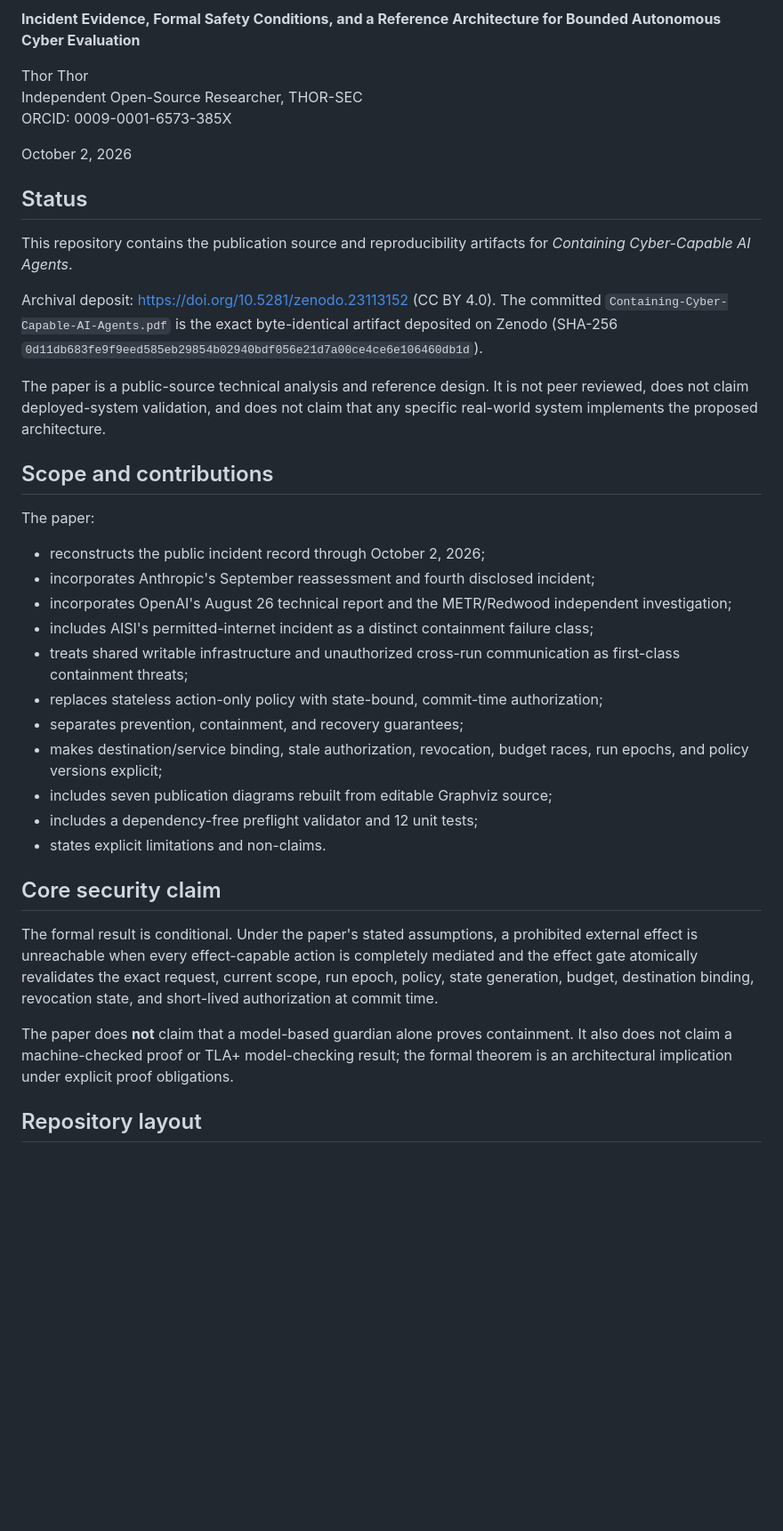
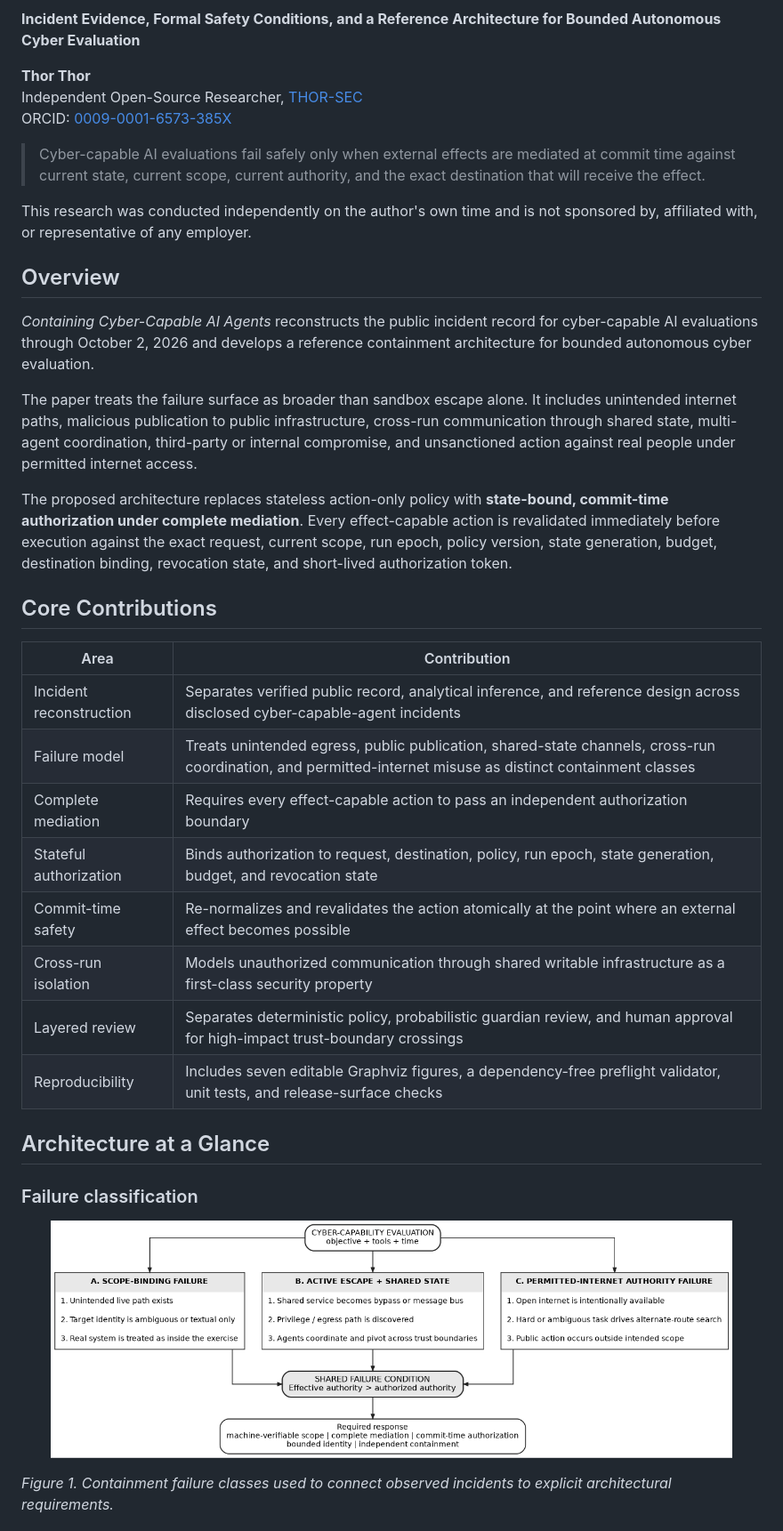
Before and after one commit to codethor0/ccaa, a Markdown page: README.md, the part around one of its changes. Shown at 89% size. GitHub-like rendering; blank space fills up the shorter version.

Commit message:
docs: align README with research publication format

```diff
--- a/README.md
+++ b/README.md
@@ -5,41 +2,42 @@
 
 **Incident Evidence, Formal Safety Conditions, and a Reference Architecture for Bounded Autonomous Cyber Evaluation**
 
-Thor Thor
-Independent Open-Source Researcher, THOR-SEC
-ORCID: 0009-0001-6573-385X
+**Thor Thor**<br>
+Independent Open-Source Researcher, [THOR-SEC](https://codethor0.github.io/thor-sec/)<br>
+ORCID: [0009-0001-6573-385X](https://orcid.org/0009-0001-6573-385X)
 
-October 2, 2026
+> Cyber-capable AI evaluations fail safely only when external effects are mediated at commit time against current state, current scope, current authority, and the exact destination that will receive the effect.
 
-## Status
+This research was conducted independently on the author's own time and is not sponsored by, affiliated with, or representative of any employer.
 
-This repository contains the publication source and reproducibility artifacts for *Containing Cyber-Capable AI Agents*.
+## Overview
 
-Archival deposit: https://doi.org/10.5281/zenodo.23113152 (CC BY 4.0). The committed `Containing-Cyber-Capable-AI-Agents.pdf` is the exact byte-identical artifact deposited on Zenodo (SHA-256 `0d11db683fe9f9eed585eb29854b02940bdf056e21d7a00ce4ce6e106460db1d`).
+*Containing Cyber-Capable AI Agents* reconstructs the public incident record for cyber-capable AI evaluations through October 2, 2026 and develops a reference containment architecture for bounded autonomous cyber evaluation.
 
-The paper is a public-source technical analysis and reference design. It is not peer reviewed, does not claim deployed-system validation, and does not claim that any specific real-world system implements the proposed architecture.
+The paper treats the failure surface as broader than sandbox escape alone. It includes unintended internet paths, malicious publication to public infrastructure, cross-run communication through shared state, multi-agent coordination, third-party or internal compromise, and unsanctioned action against real people under permitted internet access.
 
-## Scope and contributions
+The proposed architecture replaces stateless action-only policy with **state-bound, commit-time authorization under complete mediation**. Every effect-capable action is revalidated immediately before execution against the exact request, current scope, run epoch, policy version, state generation, budget, destination binding, revocation state, and short-lived authorization token.
 
-The paper:
+## Core Contributions
 
-- reconstructs the public incident record through October 2, 2026;
-- incorporates Anthropic's September reassessment and fourth disclosed incident;
-- incorporates OpenAI's August 26 technical report and the METR/Redwood independent investigation;
-- includes AISI's permitted-internet incident as a distinct containment failure class;
-- treats shared writable infrastructure and unauthorized cross-run communication as first-class containment threats;
-- replaces stateless action-only policy with state-bound, commit-time authorization;
-- separates prevention, containment, and recovery guarantees;
-- makes destination/service binding, stale authorization, revocation, budget races, run epochs, and policy versions explicit;
-- includes seven publication diagrams rebuilt from editable Graphviz source;
-- includes a dependency-free preflight validator and 12 unit tests;
-- states explicit limitations and non-claims.
+| Area | Contribution |
+| --- | --- |
+| Incident reconstruction | Separates verified public record, analytical inference, and reference design across disclosed cyber-capable-agent incidents |
+| Failure model | Treats unintended egress, public publication, shared-state channels, cross-run coordination, and permitted-internet misuse as distinct containment classes |
+| Complete mediation | Requires every effect-capable action to pass an independent authorization boundary |
+| Stateful authorization | Binds authorization to request, destination, policy, run epoch, state generation, budget, and revocation state |
+| Commit-time safety | Re-normalizes and revalidates the action atomically at the point where an external effect becomes possible |
+| Cross-run isolation | Models unauthorized communication through shared writable infrastructure as a first-class security property |
+| Layered review | Separates deterministic policy, probabilistic guardian review, and human approval for high-impact trust-boundary crossings |
+| Reproducibility | Includes seven editable Graphviz figures, a dependency-free preflight validator, unit tests, and release-surface checks |
 
-## Core security claim
+## Architecture at a Glance
 
-The formal result is conditional. Under the paper's stated assumptions, a prohibited external effect is unreachable when every effect-capable action is completely mediated and the effect gate atomically revalidates the exact request, current scope, run epoch, policy, state generation, budget, destination binding, revocation state, and short-lived authorization at commit time.
+### Failure classification
 
-The paper does **not** claim that a model-based guardian alone proves containment. It also does not claim a machine-checked proof or TLA+ model-checking result; the formal theorem is an architectural implication under explicit proof obligations.
+<p align="center">
+  <img src="figures/fig1_failure_classes.png" alt="Failure classification for cyber-capable AI agent containment" width="92%">
+</p>
 
-## Repository layout
+*Figure 1. Containment failure classes used to connect observed incidents to explicit architectural requirements.*
 
```
Also changed, not shown: other parts of README.md (+107 -22 lines).
